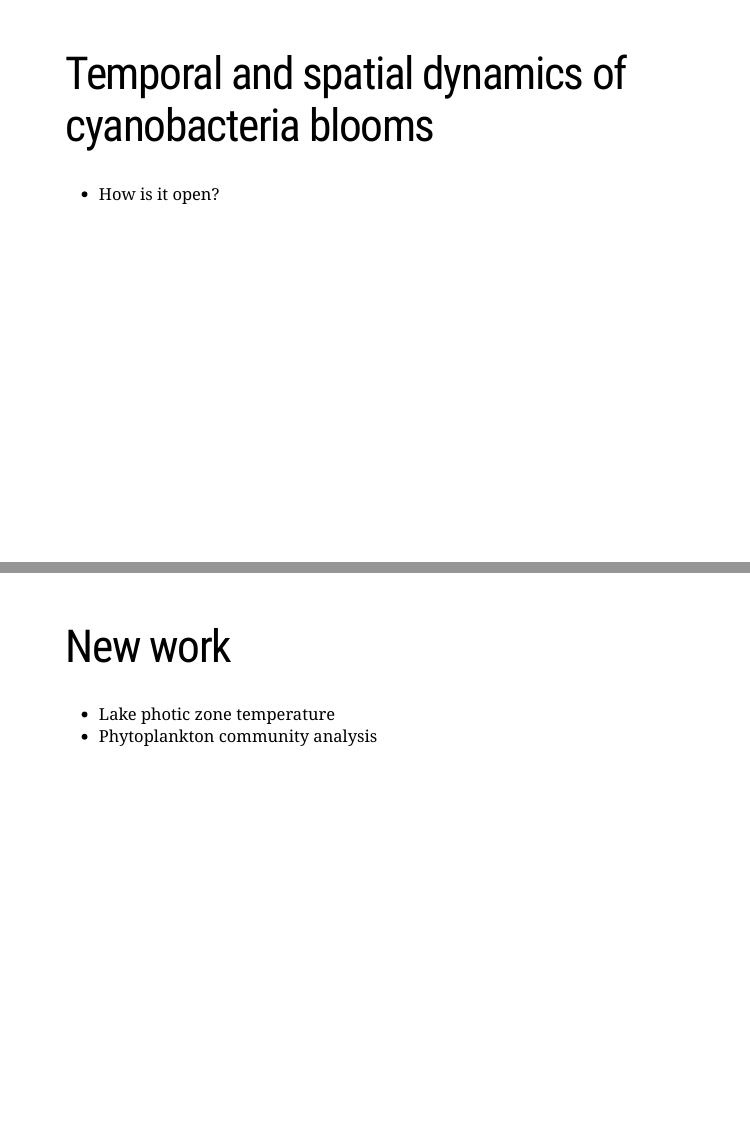
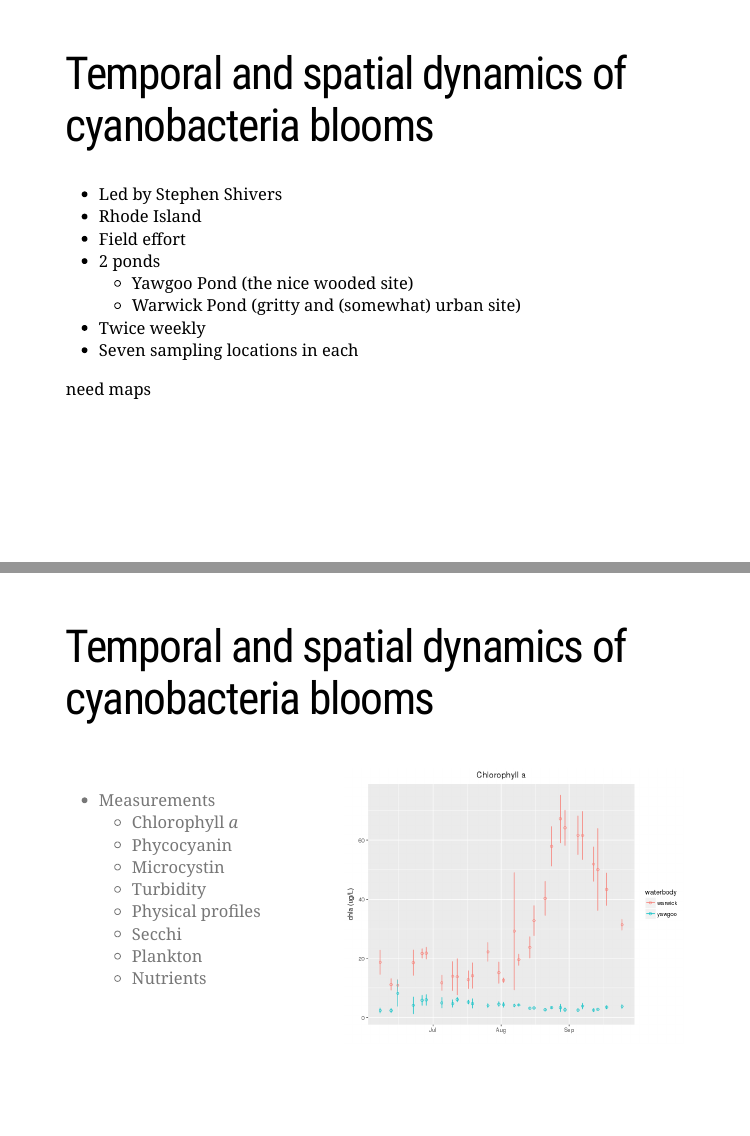
Before and after one commit to jhollist/cyano_open_sci, an R Markdown document (index.Rmd): pages 38 and 39 of 40 before the commit and pages 37 and 38 of 41 after it, joined at a grey line. The pictures show the slides in the output file index.html that the author committed with the source; the slides are laid out offline by our stand-in for remark.js, each with all of its steps uncovered, in fonts that may differ from those the slides ask for, and without slide numbers, shadows or browser add-ons; a font, style sheet, LaTeX package, included part or bibliography that could not be used is replaced or left out.

Commit message:
fresh render index

```diff
--- a/index.Rmd
+++ b/index.Rmd
@@ -498,8 +499,36 @@ class: middle, center, inverse
 
 # Temporal and spatial dynamics of cyanobacteria blooms
 
+- Led by Stephen Shivers
+- Rhode Island
+- Field effort
+- 2 ponds
+    - Yawgoo Pond (the nice wooded site)
+    - Warwick Pond (gritty and (somewhat) urban site)
+- Twice weekly
+- Seven sampling locations in each
+
+need maps
+
 ---
 
 # Temporal and spatial dynamics of cyanobacteria blooms
 
-- How is it open?
+.left-column[
+- Measurements
+    - Chlorophyll *a*
+    - Phycocyanin
+    - Microcystin
+    - Turbidity
+    - Physical profiles
+    - Secchi
+    - Plankton
+    - Nutrients
+]
+
+.right-column[
+<img src="figure/chla.png" style="width: 120%; height: 120%; margin-top: 50px;"></img>
+]
+---
+
+# Temporal and spatial dynamics of cyanobacteria blooms
```
Also changed, not shown: figure/chla.png (added), index.html, index.Rmd (15 more changed lines).
